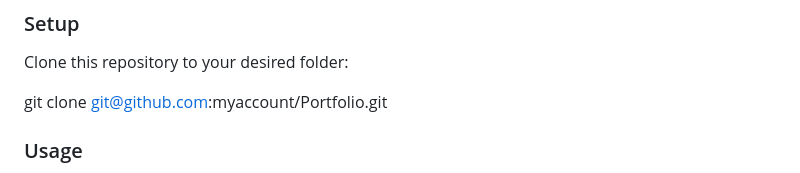
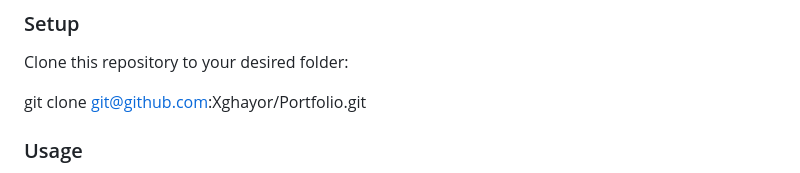
Before and after one commit to Xghayor/Portfolio, a Markdown page: READme.md, the part around the change printed below. Drawn GitHub-style.

```diff
--- a/READme.md
+++ b/READme.md
@@ -96,7 +83,7 @@ A web browser that supports HTML and CSS.
 
 Clone this repository to your desired folder:
 
-git clone git@github.com:myaccount/Portfolio.git
+git clone git@github.com:Xghayor/Portfolio.git
 
 
 ### Usage
```
Also changed, not shown: other parts of READme.md (+2 -17 lines).
